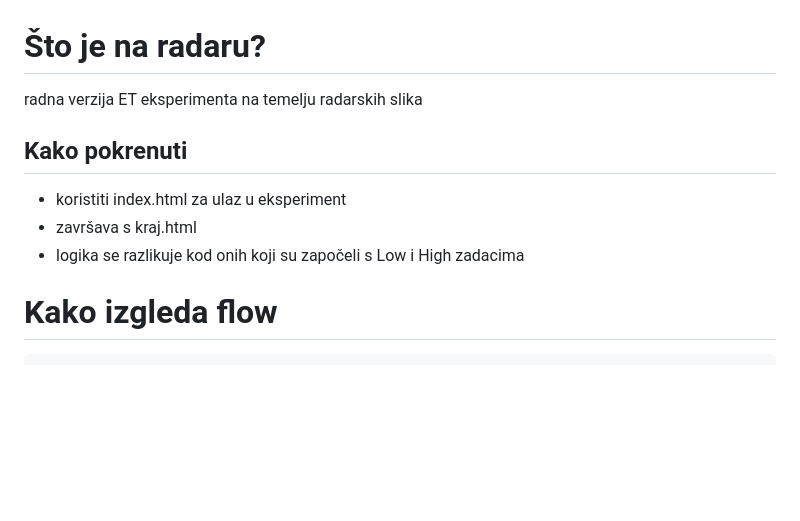
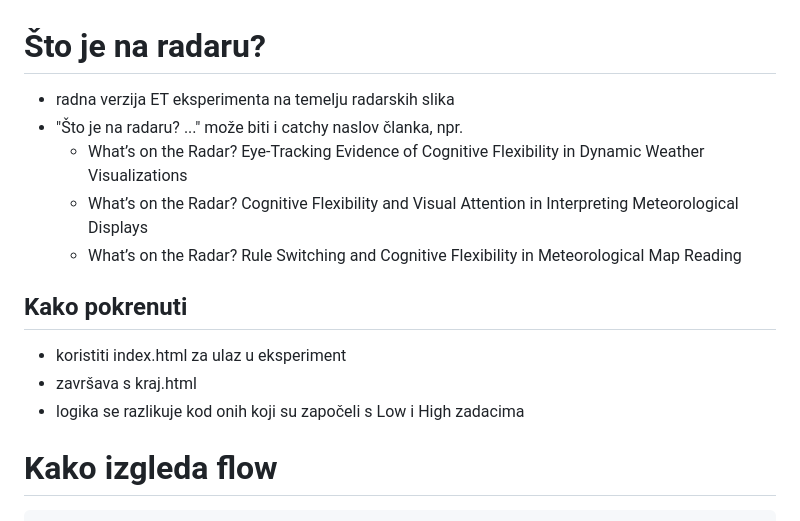
Before and after one commit to fpehar/radar-eksperiment, a Markdown page: README.md, the part around the change. Drawn GitHub-style; blank space fills up the shorter version.

Commit message:
dodao prijedloge naslova članka

````diff
--- a/README.md
+++ b/README.md
@@ -1,10 +1,15 @@
 # Što je na radaru?
-radna verzija ET eksperimenta na temelju radarskih slika
+- radna verzija ET eksperimenta na temelju radarskih slika
+- "Što je na radaru? ..." može biti i catchy naslov članka, npr.
+  - What’s on the Radar? Eye-Tracking Evidence of Cognitive Flexibility in Dynamic Weather Visualizations
+  - What’s on the Radar? Cognitive Flexibility and Visual Attention in Interpreting Meteorological Displays
+  - What’s on the Radar? Rule Switching and Cognitive Flexibility in Meteorological Map Reading
 
 ## Kako pokrenuti
 - koristiti index.html za ulaz u eksperiment
 - završava s kraj.html
 - logika se razlikuje kod onih koji su započeli s Low i High zadacima
+
 
 # Kako izgleda flow
 ```
````
